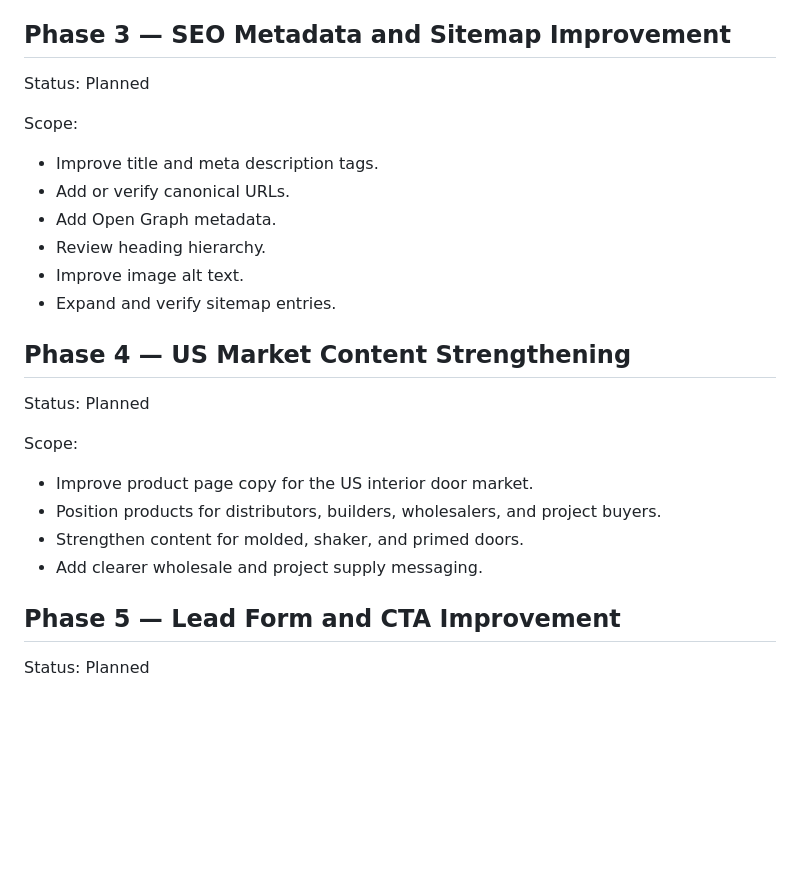
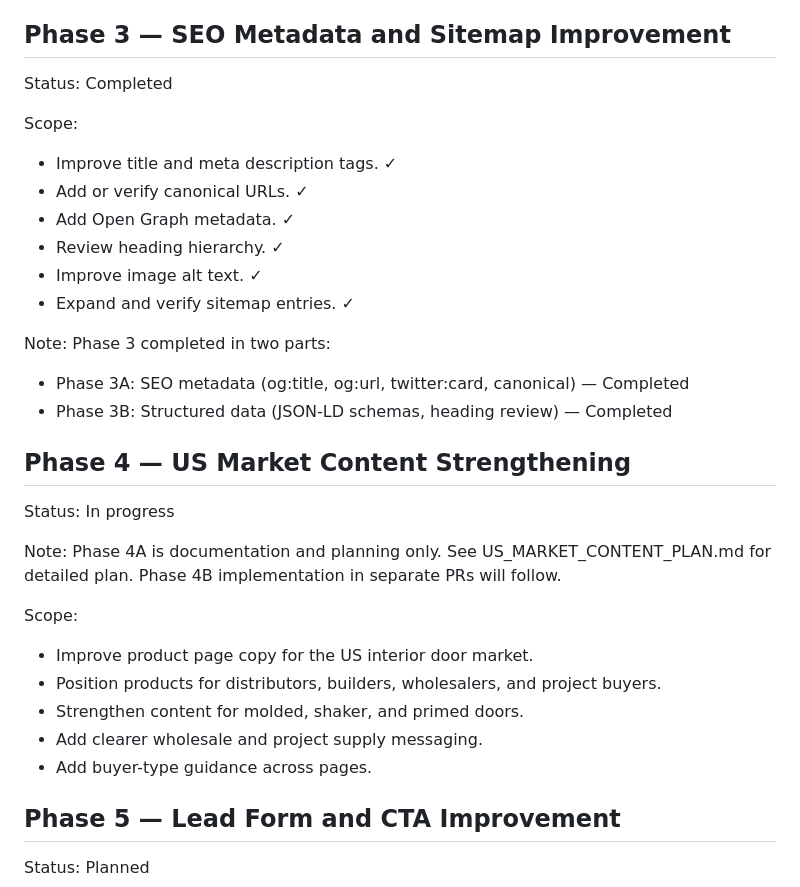
Before and after one commit to syigiter/doceiandoors, a Markdown page: DOCEIAN_SITE_IMPROVEMENT_PLAN.md, the part around the change. Rendered like a GitHub page; blank space fills up the shorter version.

Commit message:
docs: add US market content plan (#10)

```diff
--- a/DOCEIAN_SITE_IMPROVEMENT_PLAN.md
+++ b/DOCEIAN_SITE_IMPROVEMENT_PLAN.md
@@ -73,20 +73,26 @@ Rules:
 
 ## Phase 3 — SEO Metadata and Sitemap Improvement
 
-Status: Planned
+Status: Completed
 
 Scope:
 
-- Improve title and meta description tags.
-- Add or verify canonical URLs.
-- Add Open Graph metadata.
-- Review heading hierarchy.
-- Improve image alt text.
-- Expand and verify sitemap entries.
+- Improve title and meta description tags. ✓
+- Add or verify canonical URLs. ✓
+- Add Open Graph metadata. ✓
+- Review heading hierarchy. ✓
+- Improve image alt text. ✓
+- Expand and verify sitemap entries. ✓
+
+Note: Phase 3 completed in two parts:
+- Phase 3A: SEO metadata (og:title, og:url, twitter:card, canonical) — Completed
+- Phase 3B: Structured data (JSON-LD schemas, heading review) — Completed
 
 ## Phase 4 — US Market Content Strengthening
 
-Status: Planned
+Status: In progress
+
+Note: Phase 4A is documentation and planning only. See US_MARKET_CONTENT_PLAN.md for detailed plan. Phase 4B implementation in separate PRs will follow.
 
 Scope:
 
@@ -94,6 +100,7 @@ Scope:
 - Position products for distributors, builders, wholesalers, and project buyers.
 - Strengthen content for molded, shaker, and primed doors.
 - Add clearer wholesale and project supply messaging.
+- Add buyer-type guidance across pages.
 
 ## Phase 5 — Lead Form and CTA Improvement
 
```
Also changed, not shown: US_MARKET_CONTENT_PLAN.md (added, +386 -0 lines).
